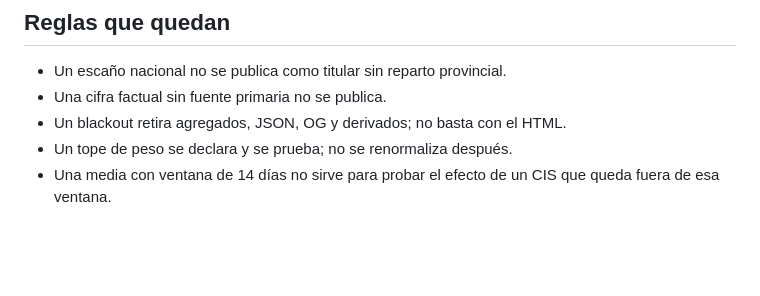
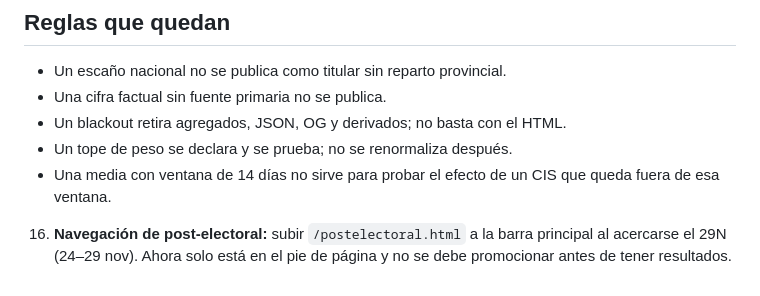
Before and after one commit to mcasrom/elecciones29n-osint, a Markdown page: docs/AUDITORIA-20261103.md, the part around the change. Drawn GitHub-style; blank space fills up the shorter version.

Commit message:
29N: anotar enlace post-electoral para el 24-29N

```diff
--- a/docs/AUDITORIA-20261103.md
+++ b/docs/AUDITORIA-20261103.md
@@ -106,3 +106,7 @@ material mecánico con aviso, no como titular.
 - Un tope de peso se declara y se prueba; no se renormaliza después.
 - Una media con ventana de 14 días no sirve para probar el efecto de un CIS
   que queda fuera de esa ventana.
+
+16. **Navegación de post-electoral:** subir `/postelectoral.html` a la barra
+    principal al acercarse el 29N (24–29 nov). Ahora solo está en el pie de
+    página y no se debe promocionar antes de tener resultados.
```
